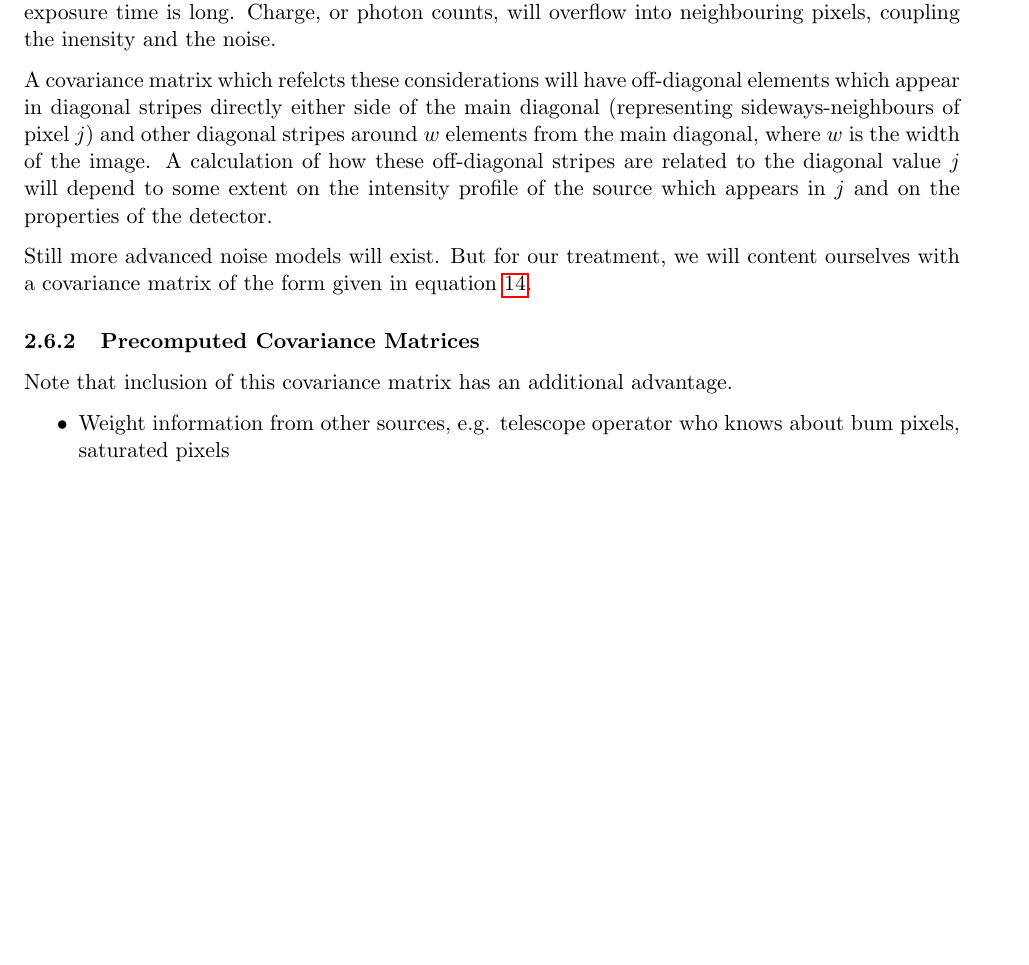
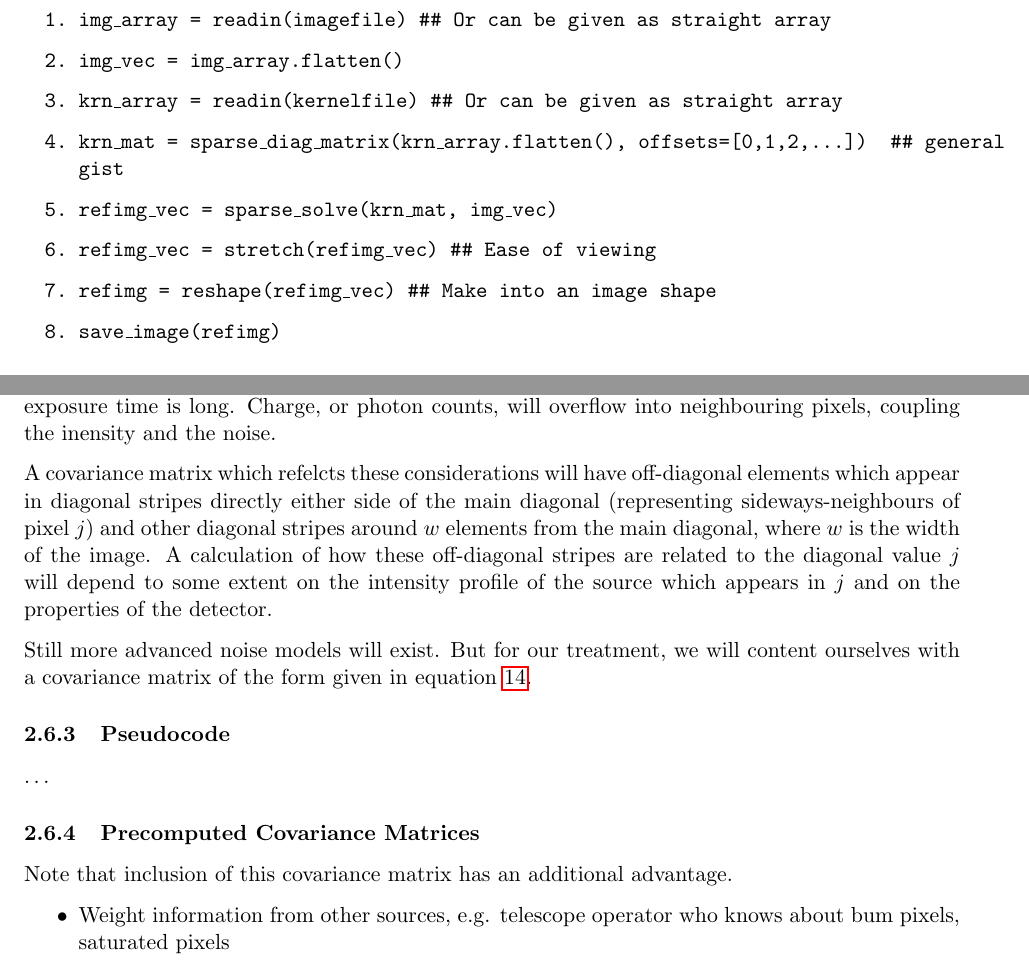
Before and after one commit to drphilmarshall/HumVI, a LaTeX paper (doc/Report.tex): part of page 13 of 25 before the commit and two parts of pages 12 and 14 of 26 after it, the two joined at a grey line, cut at the place of the change, the shorter picture padded with empty space. Compiled offline with pdfLaTeX.

Commit message:
Added pseudocode to section 2.5

```diff
--- a/doc/Report.tex
+++ b/doc/Report.tex
@@ -415,6 +424,23 @@ Unfortunately that isn't the end of the story, as equation~\ref{eqn:simple_decon
 
 	\item The procedure outlined in this section may be highly over-determined, and so there is a lot of flexibility in the solution. Typically, this will introduce artifacts into the image, which, given the goals outlined in the introduction, would be highly unwelcome.\newline The reference image we have obtained at this point must be ``regularised'', or smoothed according to some well-motivated principles. One can find a good discussion of these principles in \citet{MCS98}: this paper is outlined in appendix~\ref{sec:MCS98notes}. Some comments on their mathematical procedure can be found in appendix~\ref{sec:MCS98procedure}. \newline Though it would be entirely possible to implement this for the current project (indeed, we have already generated much of the necessary data), it may well be overkill. Instead, a more modest regularisation scheme is proposed in section~\ref{sec:regularisation}.
 \end{enumerate}
+
+
+
+%%-------------------------------------------------------------------------------------------
+\subsubsection{Pseudocode}
+
+\texttt{\begin{enumerate}
+	\item img\_array = readin(imagefile)	\#\# Or can be given as straight array
+	\item img\_vec = img\_array.flatten()
+	\item krn\_array = readin(kernelfile)	\#\# Or can be given as straight array
+	%\item \MORE?
+	\item krn\_mat = sparse\_diag\_matrix(krn\_array.flatten(), offsets=[0,1,2,\ldots])	\#\# general gist
+	\item refimg\_vec = sparse\_solve(krn\_mat, img\_vec)
+	\item refimg\_vec = stretch(refimg\_vec)	\#\# Ease of viewing
+	\item refimg = reshape(refimg\_vec)	\#\# Make into an image shape
+	\item save\_image(refimg)
+\end{enumerate}}
 
 %%=================================================
 %% Image Noise
@@ -489,6 +525,15 @@ Now consider condition (i) above: is it possible that the noise in pixel $j$ is
 A covariance matrix which refelcts these considerations will have off-diagonal elements which appear in diagonal stripes directly either side of the main diagonal (representing sideways-neighbours of pixel $j$) and other diagonal stripes around $w$ elements from the main diagonal, where $w$ is the width of the image. A calculation of how these off-diagonal stripes are related to the diagonal value $j$ will depend to some extent on the intensity profile of the source which appears in $j$ and on the properties of the detector.
 
 Still more advanced noise models will exist. But for our treatment, we will content ourselves with a covariance matrix of the form given in equation~\ref{eqn:covmat}.
+
+
+
+%%-------------------------------------------------------------------------------------------
+\subsubsection{Pseudocode}
+
+\ldots
+
+
 
 %%-----------------------------------------------------------------------------------------
 \subsubsection{Precomputed Covariance Matrices}
```
Also changed, not shown: doc/Report.pdf, doc/Report.tex (25 more changed lines).
